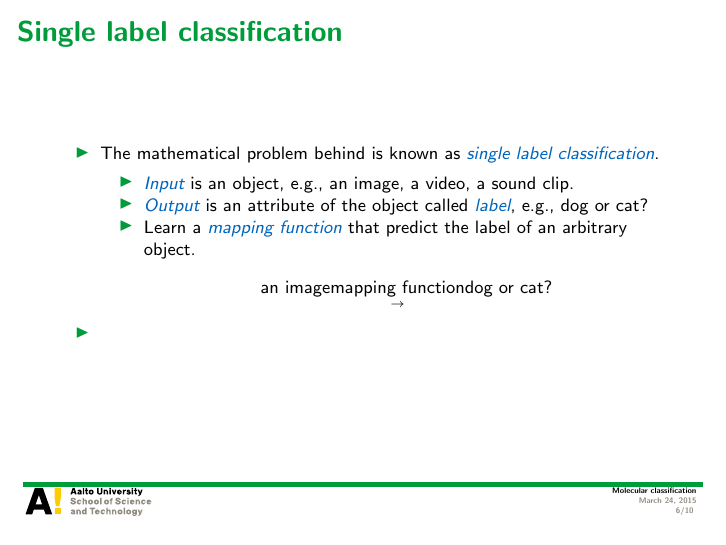
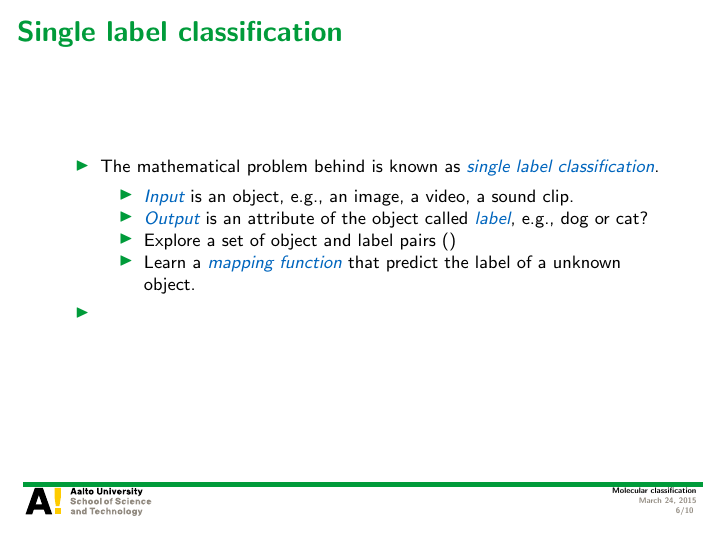
Before and after one commit to hongyusu/Posters_and_Presentations, LaTeX slides (Presentations/defence_presentation/example.tex): page 6 of 10. Compiled offline with pdfLaTeX.

Commit message:
auto upload

```diff
--- a/Presentations/defence_presentation/example.tex
+++ b/Presentations/defence_presentation/example.tex
@@ -95,10 +95,8 @@
 			\footnotesize
 			\item \textit{\color{aaltoblue} Input} is an object, e.g., an image, a video, a sound clip.
 			\item \textit{\color{aaltoblue} Output} is an attribute of the object called \textit{\color{aaltoblue} label}, e.g., dog or cat?
-			\item Learn a \textit{\color{aaltoblue}mapping function} that predict the label of an arbitrary object.
-			\begin{align*}
-				\text{an image} \underset{\rightarrow}{\text{mapping function}} \text{dog or cat?}
-			\end{align*}
+			\item Explore a set of object and label pairs ()
+			\item Learn a \textit{\color{aaltoblue}mapping function} that predict the label of a unknown object.
 		\end{itemize}
 		\item
 	\end{itemize}
```
Also changed, not shown: 1 other file.
